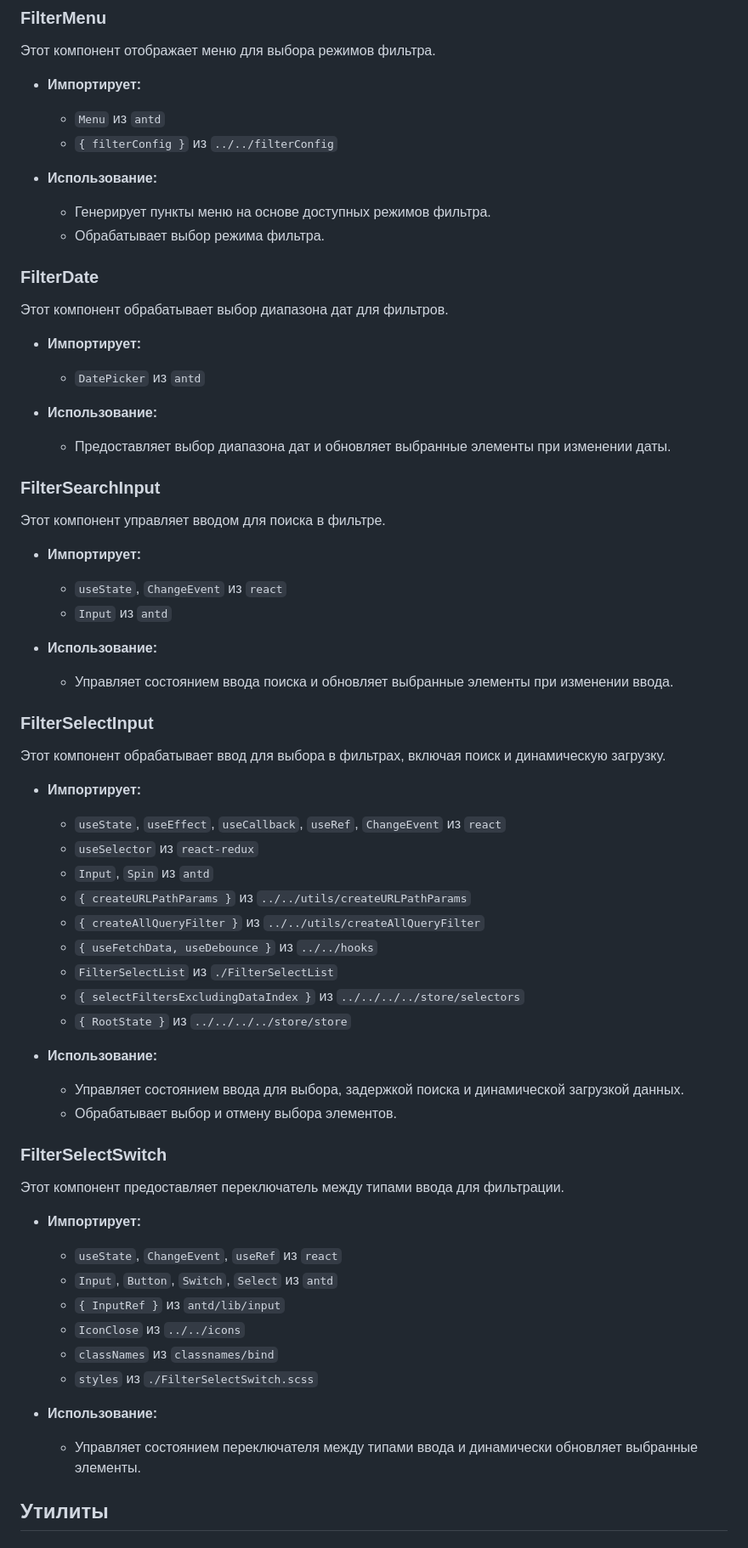
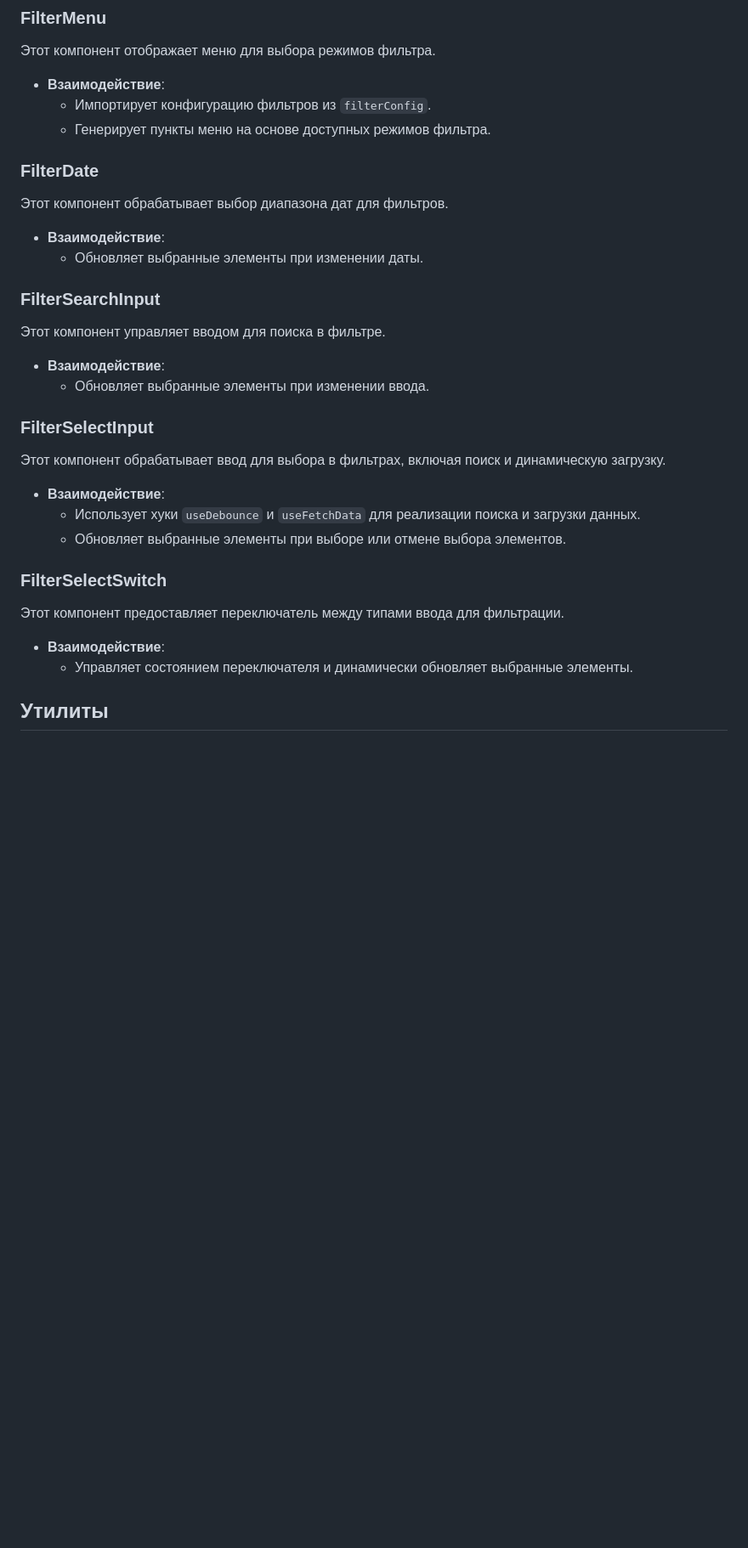
Before and after one commit to avi35rus/avi35rus-js, a Markdown page: README.md, the part around one of its changes. Shown at 85% size. Rendered like a GitHub page; blank space fills up the shorter version.

```diff
--- a/README.md
+++ b/README.md
@@ -62,67 +41,37 @@
 
 Этот компонент отображает меню для выбора режимов фильтра.
 
-- **Импортирует:**
-  - `Menu` из `antd`
-  - `{ filterConfig }` из `../../filterConfig`
-
-- **Использование:**
+- **Взаимодействие**:
+  - Импортирует конфигурацию фильтров из `filterConfig`.
   - Генерирует пункты меню на основе доступных режимов фильтра.
-  - Обрабатывает выбор режима фильтра.
 
 ### FilterDate
 
 Этот компонент обрабатывает выбор диапазона дат для фильтров.
 
-- **Импортирует:**
-  - `DatePicker` из `antd`
-
-- **Использование:**
-  - Предоставляет выбор диапазона дат и обновляет выбранные элементы при изменении даты.
+- **Взаимодействие**:
+  - Обновляет выбранные элементы при изменении даты.
 
 ### FilterSearchInput
 
 Этот компонент управляет вводом для поиска в фильтре.
 
-- **Импортирует:**
-  - `useState`, `ChangeEvent` из `react`
-  - `Input` из `antd`
-
-- **Использование:**
-  - Управляет состоянием ввода поиска и обновляет выбранные элементы при изменении ввода.
+- **Взаимодействие**:
+  - Обновляет выбранные элементы при изменении ввода.
 
 ### FilterSelectInput
 
 Этот компонент обрабатывает ввод для выбора в фильтрах, включая поиск и динамическую загрузку.
 
-- **Импортирует:**
-  - `useState`, `useEffect`, `useCallback`, `useRef`, `ChangeEvent` из `react`
-  - `useSelector` из `react-redux`
-  - `Input`, `Spin` из `antd`
-  - `{ createURLPathParams }` из `../../utils/createURLPathParams`
-  - `{ createAllQueryFilter }` из `../../utils/createAllQueryFilter`
-  - `{ useFetchData, useDebounce }` из `../../hooks`
-  - `FilterSelectList` из `./FilterSelectList`
-  - `{ selectFiltersExcludingDataIndex }` из `../../../../store/selectors`
-  - `{ RootState }` из `../../../../store/store`
-
-- **Использование:**
-  - Управляет состоянием ввода для выбора, задержкой поиска и динамической загрузкой данных.
-  - Обрабатывает выбор и отмену выбора элементов.
+- **Взаимодействие**:
+  - Использует хуки `useDebounce` и `useFetchData` для реализации поиска и загрузки данных.
+  - Обновляет выбранные элементы при выборе или отмене выбора элементов.
 
 ### FilterSelectSwitch
 
 Этот компонент предоставляет переключатель между типами ввода для фильтрации.
 
-- **Импортирует:**
-  - `useState`, `ChangeEvent`, `useRef` из `react`
-  - `Input`, `Button`, `Switch`, `Select` из `antd`
-  - `{ InputRef }` из `antd/lib/input`
-  - `IconClose` из `../../icons`
-  - `classNames` из `classnames/bind`
-  - `styles` из `./FilterSelectSwitch.scss`
-
-- **Использование:**
-  - Управляет состоянием переключателя между типами ввода и динамически обновляет выбранные элементы.
+- **Взаимодействие**:
+  - Управляет состоянием переключателя и динамически обновляет выбранные элементы.
 
 ## Утилиты
```
Also changed, not shown: other parts of README.md (+28 -64 lines).
